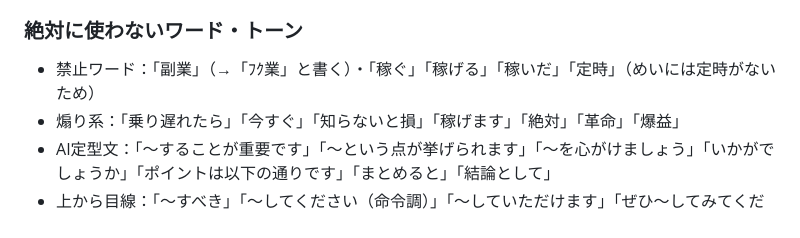
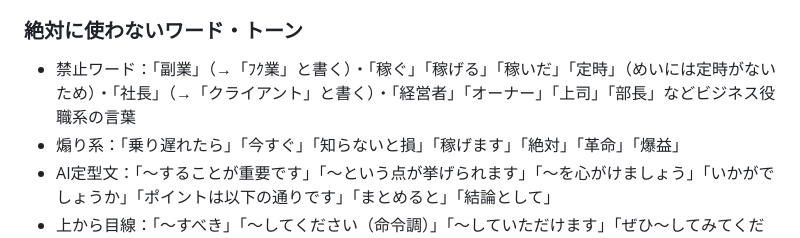
Before and after one commit to chiakihiratsukavmarketing-gif/myfev-mey, a Markdown page: operation/knowledge/kb_sys_ref_v001.md, the part around the change. Drawn GitHub-style.

Commit message:
fix: 社長NGワード追加・クライアント表記に統一

```diff
--- a/operation/knowledge/kb_sys_ref_v001.md
+++ b/operation/knowledge/kb_sys_ref_v001.md
@@ -132,7 +132,7 @@ AIが調べてくれるから、私は判断だけすればいい。
 - エンタープライズ向けのAIツール紹介
 
 ### 絶対に使わないワード・トーン
-- 禁止ワード：「副業」（→「ﾌｸ業」と書く）・「稼ぐ」「稼げる」「稼いだ」「定時」（めいには定時がないため）
+- 禁止ワード：「副業」（→「ﾌｸ業」と書く）・「稼ぐ」「稼げる」「稼いだ」「定時」（めいには定時がないため）・「社長」（→「クライアント」と書く）・「経営者」「オーナー」「上司」「部長」などビジネス役職系の言葉
 - 煽り系：「乗り遅れたら」「今すぐ」「知らないと損」「稼げます」「絶対」「革命」「爆益」
 - AI定型文：「〜することが重要です」「〜という点が挙げられます」「〜を心がけましょう」「いかがでしょうか」「ポイントは以下の通りです」「まとめると」「結論として」
 - 上から目線：「〜すべき」「〜してください（命令調）」「〜していただけます」「ぜひ〜してみてください（企業っぽい）」
```
